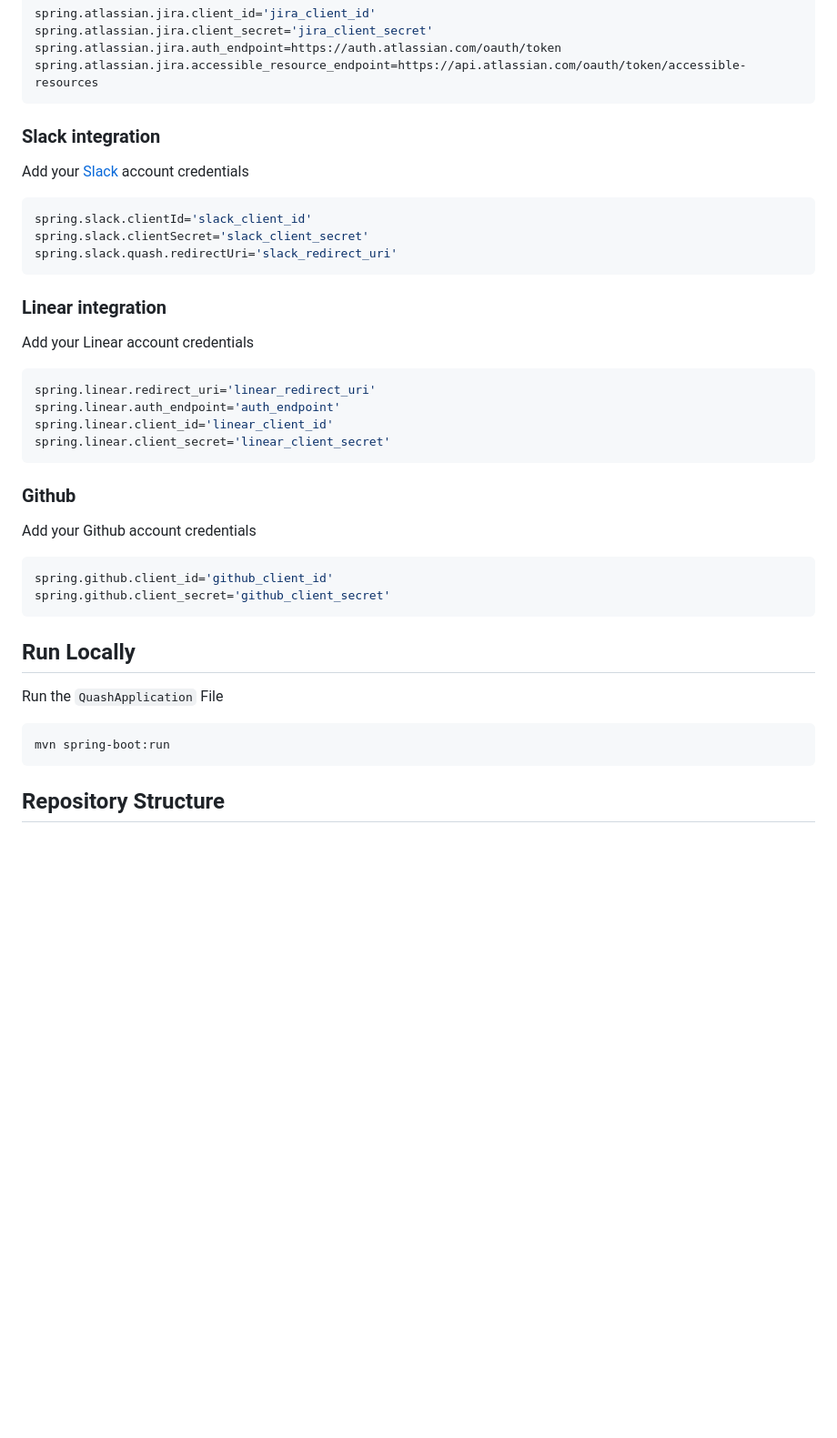
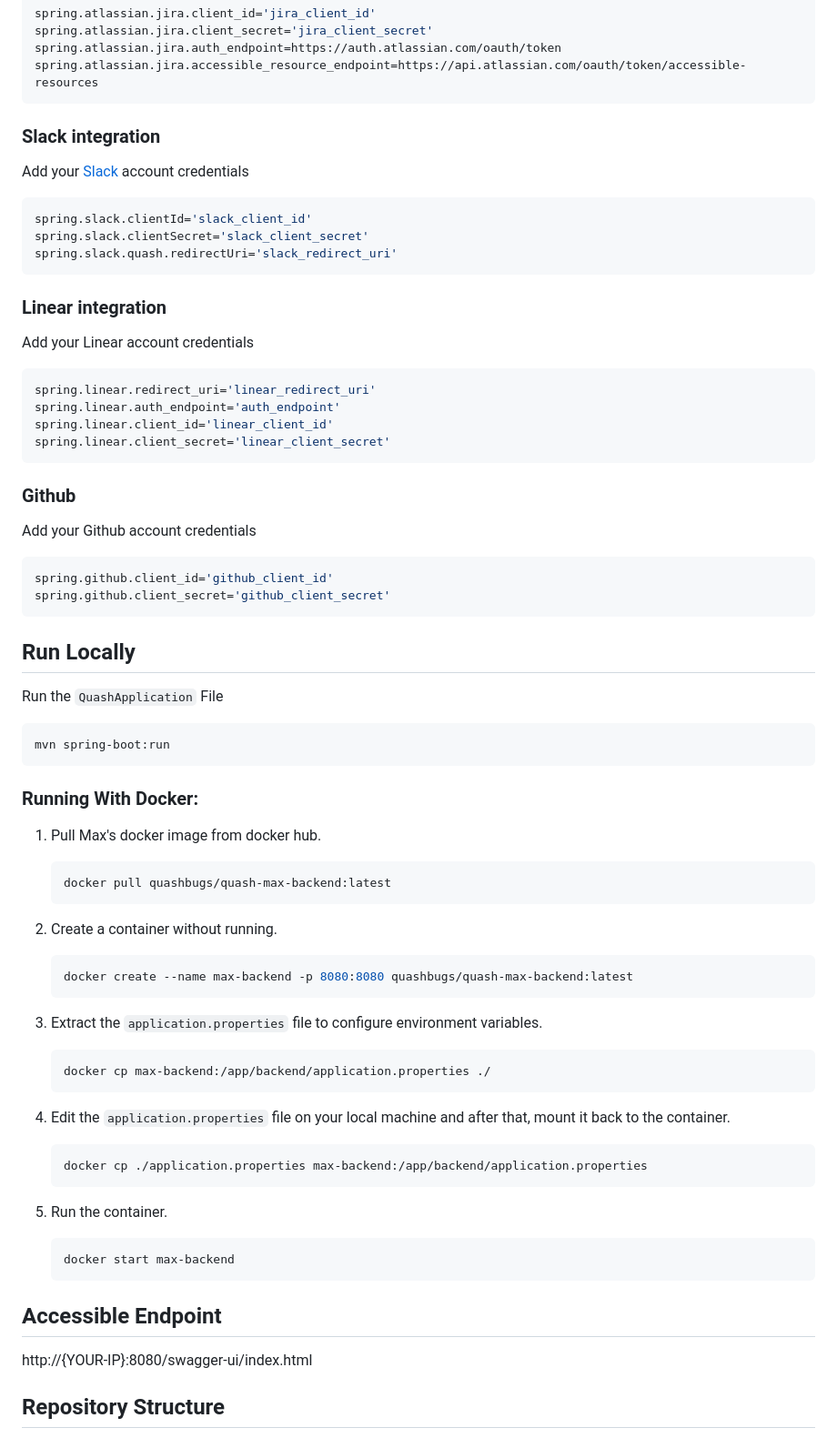
Before and after one commit to Oscorp-HQ/quash-max, a Markdown page: backend/README.md, the part around the change printed below. Shown: that part at 91% size. Rendered like a GitHub page; blank space fills up the shorter version.

Commit message:
Updated backend README.md

````diff
--- a/backend/README.md
+++ b/backend/README.md
@@ -153,20 +189,20 @@ spring.atlassian.jira.auth_endpoint=https://auth.atlassian.com/oauth/token
 spring.atlassian.jira.accessible_resource_endpoint=https://api.atlassian.com/oauth/token/accessible-resources
 ```
 
-
 <h3 id="slack-integration"> Slack integration </h3>
 
 Add your [Slack](https://api.slack.com/apps) account credentials
+
 ```java
 spring.slack.clientId='slack_client_id'
 spring.slack.clientSecret='slack_client_secret'
 spring.slack.quash.redirectUri='slack_redirect_uri'
 ```
 
-
 <h3 id="linear-integration"> Linear integration </h3>
 
 Add your Linear account credentials
+
 ```java
 spring.linear.redirect_uri='linear_redirect_uri'
 spring.linear.auth_endpoint='auth_endpoint'
@@ -177,16 +213,56 @@ spring.linear.client_secret='linear_client_secret'
 <h3 id="github-integration"> Github </h3>
 
 Add your Github account credentials
+
 ```java
 spring.github.client_id='github_client_id'
 spring.github.client_secret='github_client_secret'
 ```
 
 ## Run Locally
+
 Run the `QuashApplication` File
+
 ```java
 mvn spring-boot:run
 ```
+
+### Running With Docker:
+
+1. Pull Max's docker image from docker hub.
+
+   ```bash
+   docker pull quashbugs/quash-max-backend:latest
+   ```
+
+2. Create a container without running.
+
+   ```bash
+   docker create --name max-backend -p 8080:8080 quashbugs/quash-max-backend:latest
+   ```
+
+3. Extract the `application.properties` file to configure environment variables.
+
+   ```bash
+   docker cp max-backend:/app/backend/application.properties ./
+   ```
+
+4. Edit the `application.properties` file on your local machine and after that, mount it back to the container.
+
+   ```bash
+   docker cp ./application.properties max-backend:/app/backend/application.properties
+   ```
+
+5. Run the container.
+
+   ```bash
+   docker start max-backend
+   ```
+
+## Accessible Endpoint
+
+http://{YOUR-IP}:8080/swagger-ui/index.html
+<br>
 
 ## Repository Structure
 
````
Also changed, not shown: other parts of backend/README.md (+45 -9 lines).
